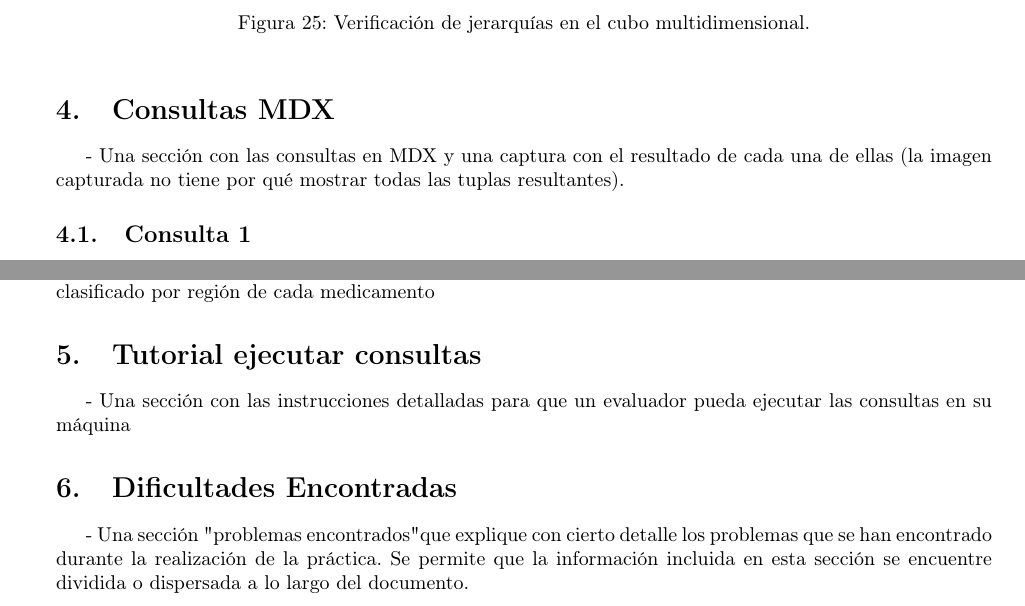
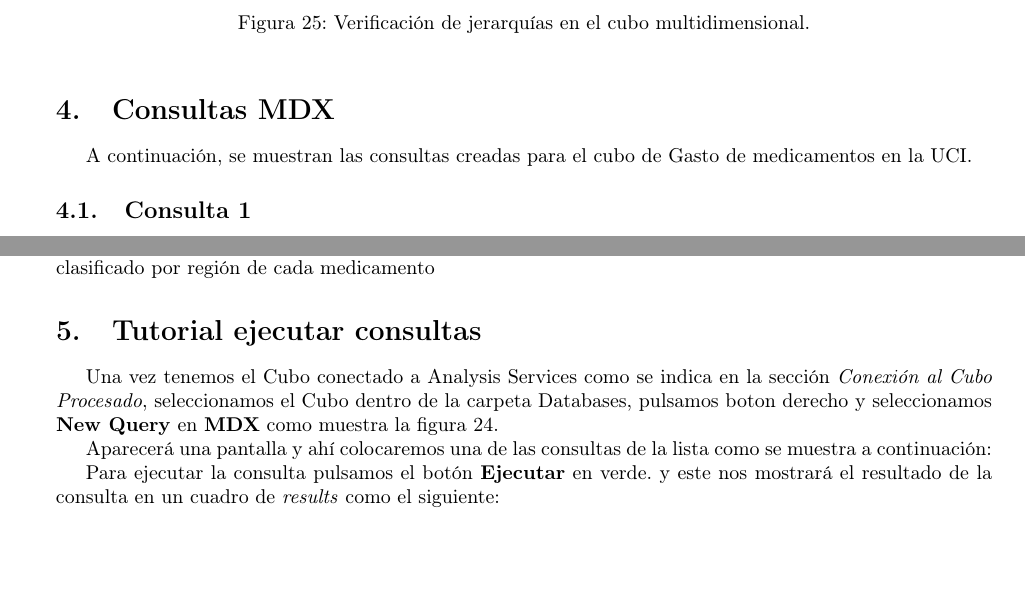
Before and after one commit to AlexSilvaa9/CuboUCI, a LaTeX document (doc/main.tex): two parts of pages 17 and 28 of 30, joined at a grey line, cut so that both start at the same text, the shorter picture padded with empty space. Compiled offline with pdfLaTeX.

Commit message:
tutorial de consultas

```diff
--- a/doc/main.tex
+++ b/doc/main.tex
@@ -395,7 +395,7 @@ Por último, verificamos las jerarquías creadas y navegamos por ellas para aseg
 
 
 	\section{Consultas MDX}
-	- Una sección con las consultas en MDX y una captura con el resultado de cada una de ellas (la imagen capturada no tiene por qué mostrar todas las tuplas resultantes).
+	A continuación, se muestran las consultas creadas para el cubo de Gasto de medicamentos en la UCI.
 
 \subsection{Consulta 1}
 
@@ -782,10 +782,13 @@ Como resultado obtenemos la tabla de la figura \ref{fig:consulta10} donde se mue
 \section{Tutorial ejecutar consultas}
 
 
-	 - Una sección con las instrucciones detalladas para que un evaluador pueda ejecutar las consultas en su máquina
-	\section{Dificultades Encontradas}
-	\label{sec:dificultades_encontradas}
-	  - Una sección "problemas encontrados" que explique con cierto detalle los problemas que se han encontrado durante la realización de la práctica. Se permite que la información incluida en esta sección se encuentre dividida o dispersada a lo largo del documento.
+	 Una vez tenemos el Cubo conectado a Analysis Services como se indica en la sección \textit{Conexión al Cubo Procesado}, seleccionamos el Cubo dentro de la carpeta Databases, pulsamos boton derecho y seleccionamos \textbf{New Query} en \textbf{MDX} como muestra la figura \ref{fig:conexion_cubo}.
+
+	 Aparecerá una pantalla y ahí colocaremos una de las consultas de la lista como se muestra a continuación:
+
+	 Para ejecutar la consulta pulsamos el botón \textbf{Ejecutar} en verde. y este nos mostrará el resultado de la consulta en un cuadro de \textit{results} como el siguiente:
+
+
 
 	\section{Conclusión}
 	\label{sec:conclusion}
```
